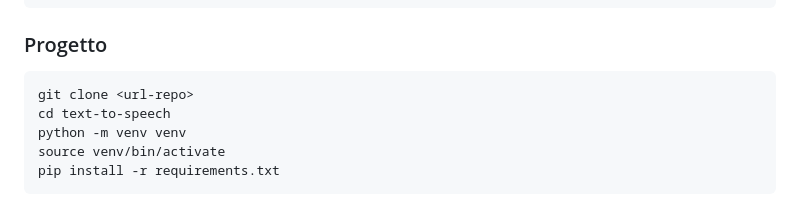
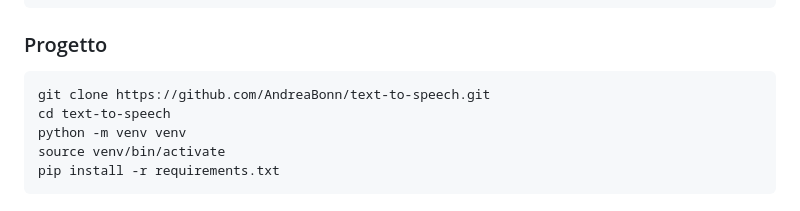
Before and after one commit to AndreaBonn/text-to-speech, a Markdown page: README.md, the part around the change. Drawn GitHub-style.

Commit message:
docs(readme): use actual repo URL in git clone

````diff
--- a/README.md
+++ b/README.md
@@ -33,7 +33,7 @@ sudo apt install ffmpeg alsa-utils pandoc
 ### Progetto
 
 ```bash
-git clone <url-repo>
+git clone https://github.com/AndreaBonn/text-to-speech.git
 cd text-to-speech
 python -m venv venv
 source venv/bin/activate
````
